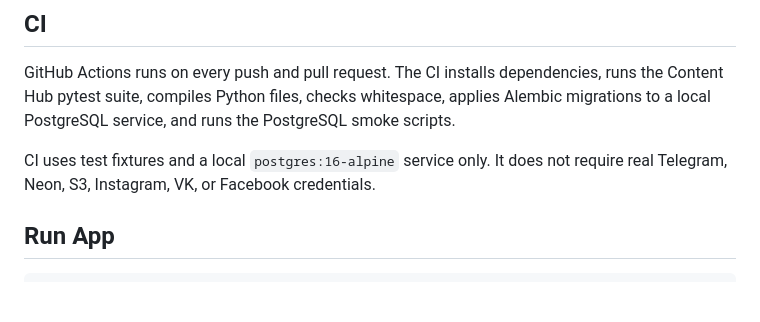
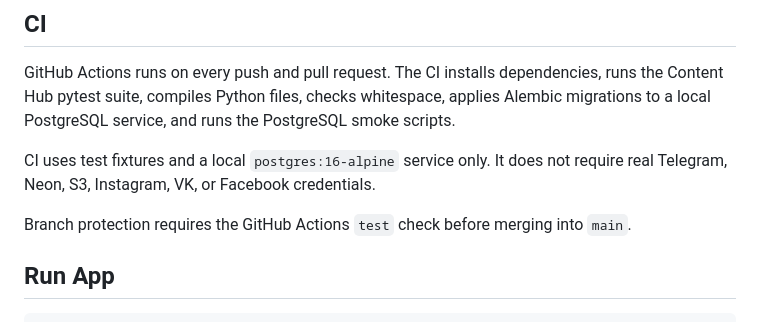
Before and after one commit to Mix13131/content_hub, a Markdown page: README.md, the part around the change. GitHub-like rendering; blank space fills up the shorter version.

Commit message:
Test branch protection flow
Doc-only PR to verify branch protection and required CI check.

````diff
--- a/README.md
+++ b/README.md
@@ -68,6 +68,8 @@ GitHub Actions runs on every push and pull request. The CI installs dependencies
 
 CI uses test fixtures and a local `postgres:16-alpine` service only. It does not require real Telegram, Neon, S3, Instagram, VK, or Facebook credentials.
 
+Branch protection requires the GitHub Actions `test` check before merging into `main`.
+
 ## Run App
 
 ```bash
````
